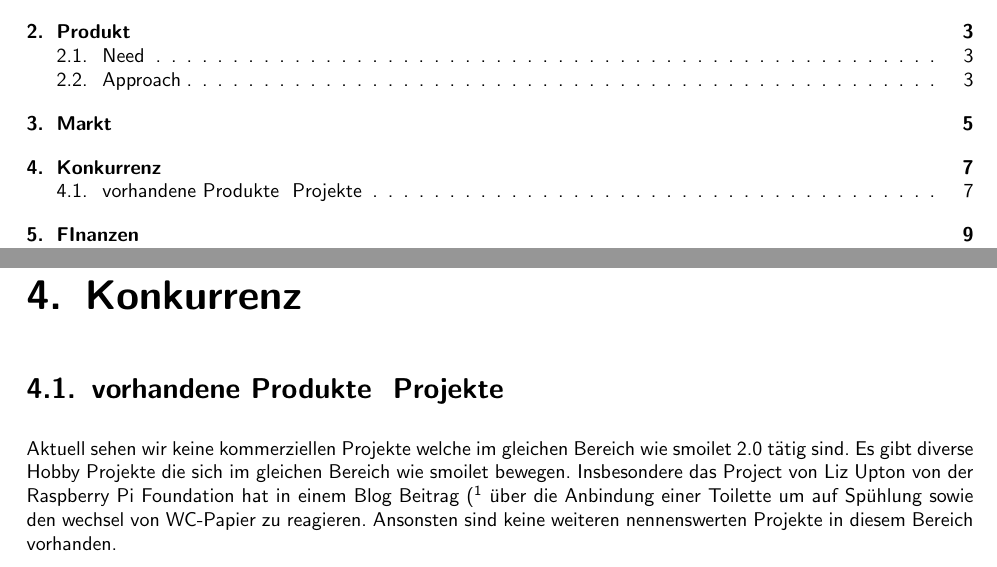
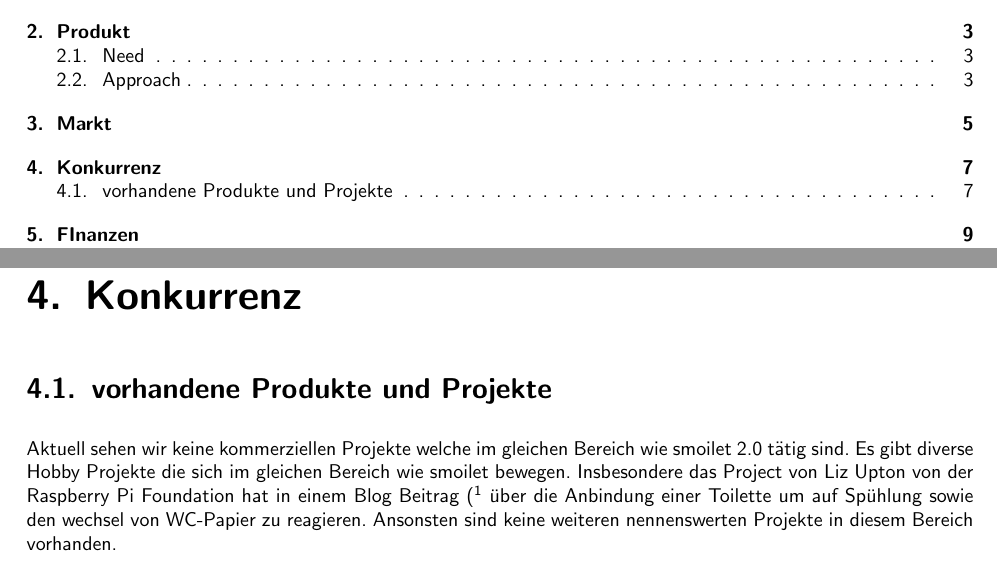
Before and after one commit to splattner/bfh_strama-innoma-casestudy, a LaTeX thesis (smoilet.tex, which reads kapitel/konkurenz.tex): two parts of pages 5 and 13 of 45, joined at a grey line, cut so that both start at the same text. Compiled offline with pdfLaTeX; the source files are stored in an older character set and shown here as Unicode.

Commit message:
Fix in title

```diff
--- a/kapitel/konkurenz.tex
+++ b/kapitel/konkurenz.tex
@@ -1,6 +1,6 @@
 \chapter{Konkurrenz}
 \label{chap:konkurrenz}
 
-\section{vorhandene Produkte & Projekte}
+\section{vorhandene Produkte und Projekte}
 
 Aktuell sehen wir keine kommerziellen Projekte welche im gleichen Bereich wie smoilet 2.0 tätig sind. Es gibt diverse Hobby Projekte die sich im gleichen Bereich wie smoilet bewegen. Insbesondere das Project von Liz Upton von der Raspberry Pi Foundation hat in einem Blog Beitrag (\footnote{\url(https://www.raspberrypi.org/blog/internet-of-things-toilet/)} über die Anbindung einer Toilette um auf Spühlung sowie den wechsel von WC-Papier zu reagieren. Ansonsten sind keine weiteren nennenswerten Projekte in diesem Bereich vorhanden.
```
